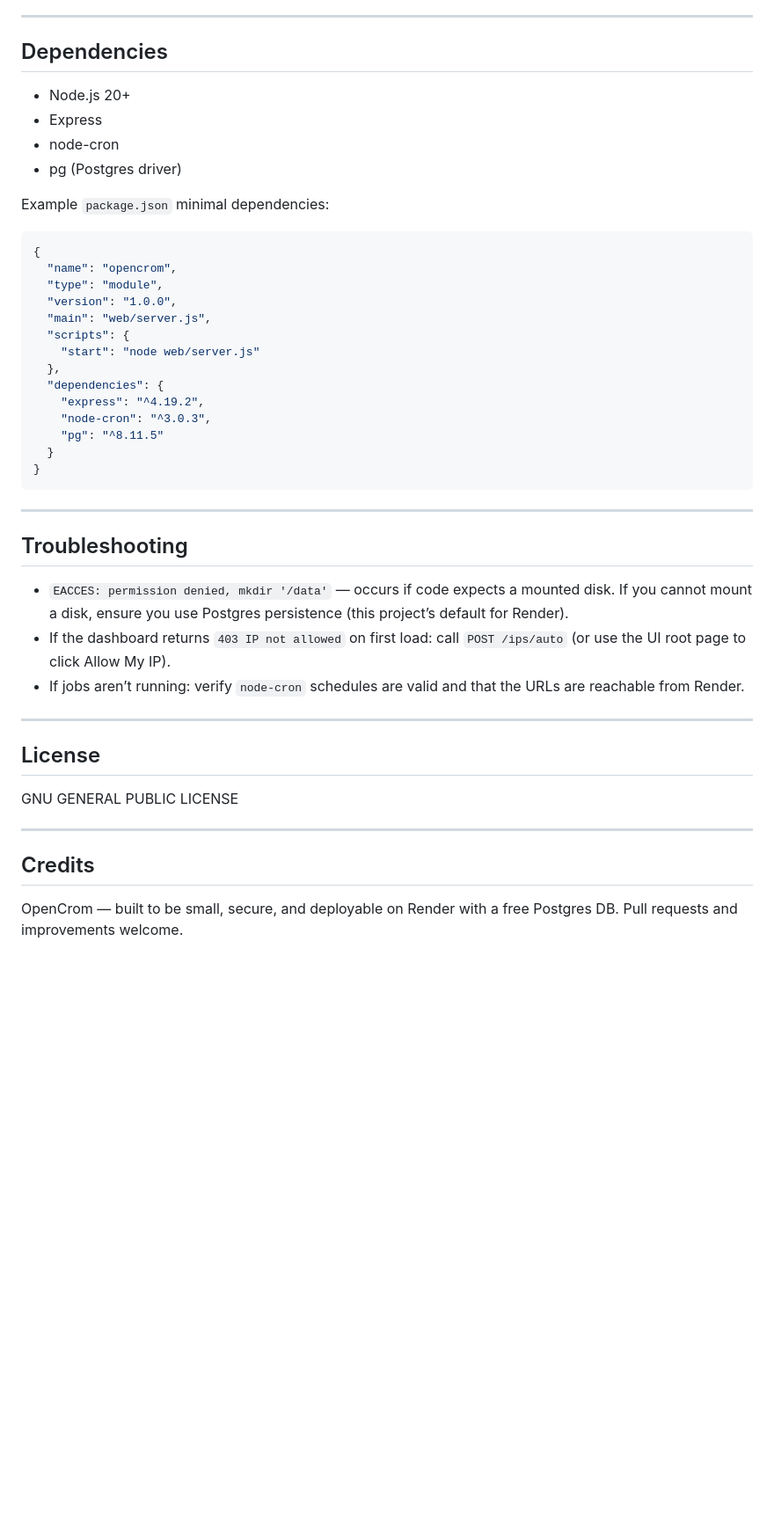
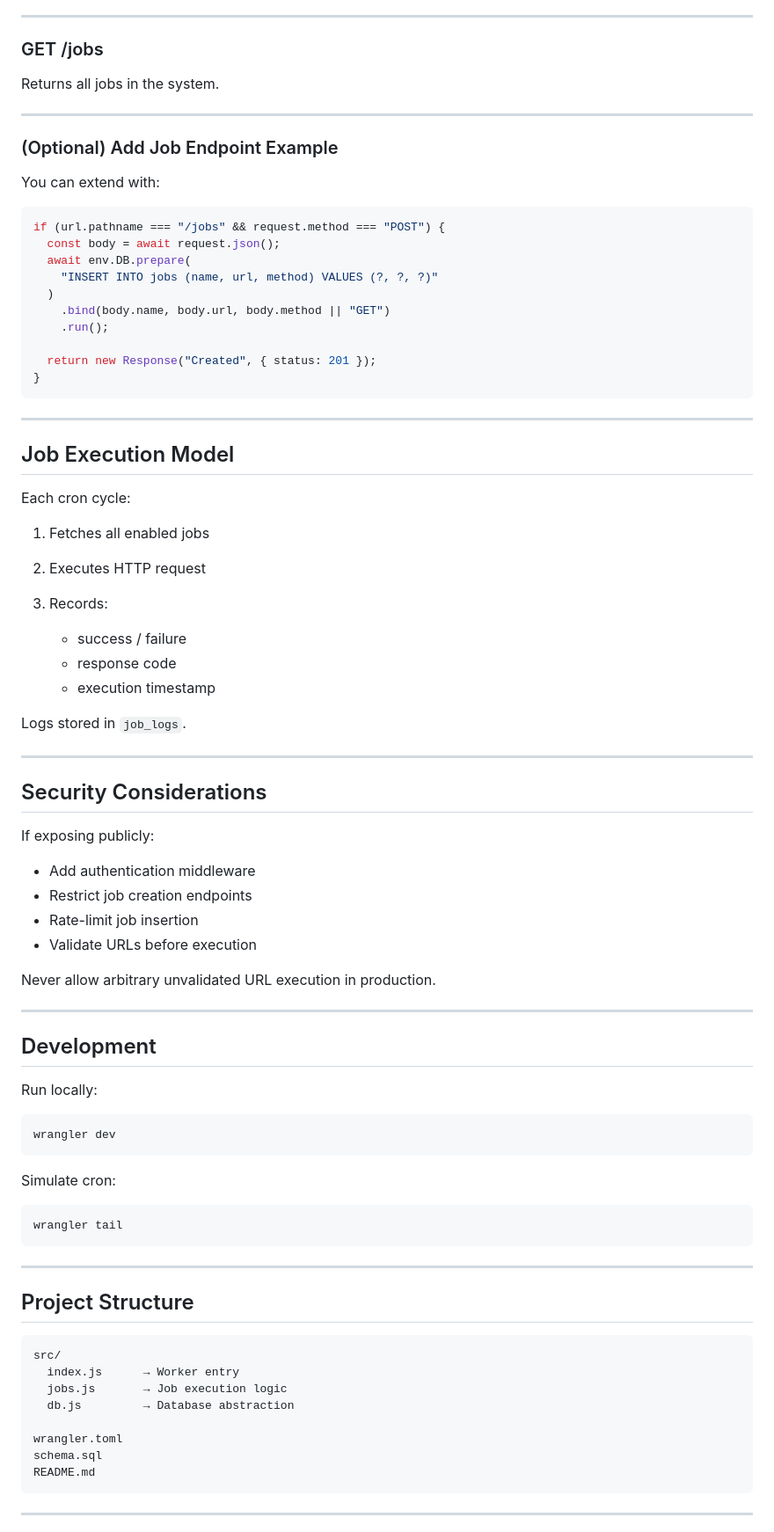
Before and after one commit to DisabledAbel/OpenCrom, a Markdown page: README.md, the part around one of its changes. Shown at 88% size. GitHub-like rendering; blank space fills up the shorter version.

Commit message:
Update README.md_

````diff
--- a/README.md
+++ b/README.md
@@ -121,48 +183,88 @@ Then reload `https://<your-service>.onrender.com/` and click **Allow My IP** aga
 
 ---
 
-## Dependencies
+### GET /jobs
 
-* Node.js 20+
-* Express
-* node-cron
-* pg (Postgres driver)
+Returns all jobs in the system.
 
-Example `package.json` minimal dependencies:
+---
 
-```json
-{
-  "name": "opencrom",
-  "type": "module",
-  "version": "1.0.0",
-  "main": "web/server.js",
-  "scripts": {
-    "start": "node web/server.js"
-  },
-  "dependencies": {
-    "express": "^4.19.2",
-    "node-cron": "^3.0.3",
-    "pg": "^8.11.5"
-  }
+### (Optional) Add Job Endpoint Example
+
+You can extend with:
+
+```js
+if (url.pathname === "/jobs" && request.method === "POST") {
+  const body = await request.json();
+  await env.DB.prepare(
+    "INSERT INTO jobs (name, url, method) VALUES (?, ?, ?)"
+  )
+    .bind(body.name, body.url, body.method || "GET")
+    .run();
+
+  return new Response("Created", { status: 201 });
 }
 ```
 
 ---
 
-## Troubleshooting
+## Job Execution Model
 
-* `EACCES: permission denied, mkdir '/data'` — occurs if code expects a mounted disk. If you cannot mount a disk, ensure you use Postgres persistence (this project’s default for Render).
-* If the dashboard returns `403 IP not allowed` on first load: call `POST /ips/auto` (or use the UI root page to click Allow My IP).
-* If jobs aren’t running: verify `node-cron` schedules are valid and that the URLs are reachable from Render.
+Each cron cycle:
+
+1. Fetches all enabled jobs
+2. Executes HTTP request
+3. Records:
+
+   * success / failure
+   * response code
+   * execution timestamp
+
+Logs stored in `job_logs`.
 
 ---
 
-## License
+## Security Considerations
 
-GNU GENERAL PUBLIC LICENSE
+If exposing publicly:
+
+* Add authentication middleware
+* Restrict job creation endpoints
+* Rate-limit job insertion
+* Validate URLs before execution
+
+Never allow arbitrary unvalidated URL execution in production.
 
 ---
 
-## Credits
+## Development
 
-OpenCrom — built to be small, secure, and deployable on Render with a free Postgres DB. Pull requests and improvements welcome.
+Run locally:
+
+```bash
+wrangler dev
+```
+
+Simulate cron:
+
+```bash
+wrangler tail
+```
+
+---
+
+## Project Structure
+
+```
+src/
+  index.js      → Worker entry
+  jobs.js       → Job execution logic
+  db.js         → Database abstraction
+
+wrangler.toml
+schema.sql
+README.md
+```
+
+---
+
````
Also changed, not shown: other parts of README.md (+184 -75 lines).
